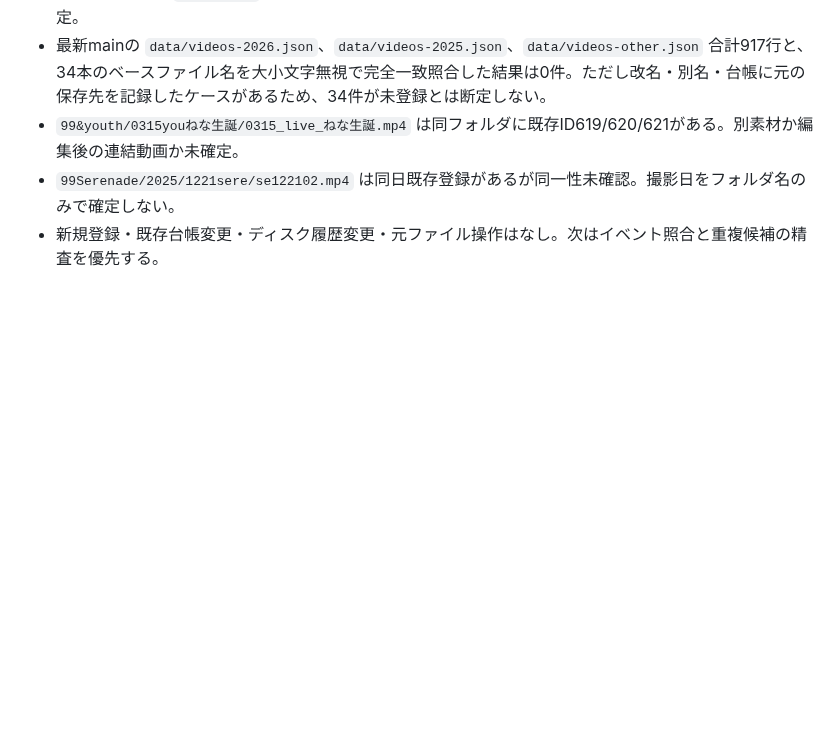
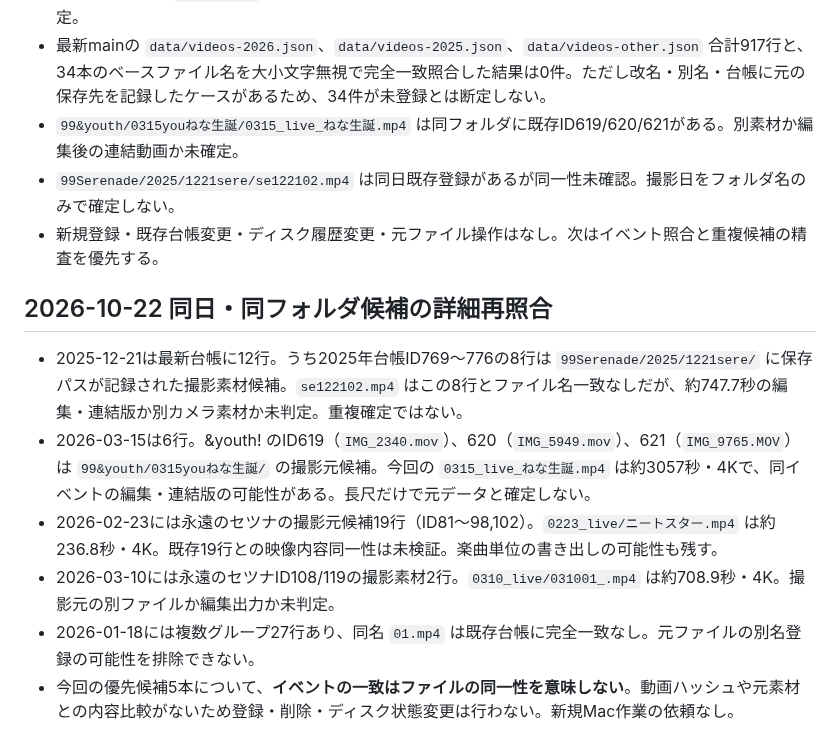
Before and after one commit to zinnbei1207/setsuna-video-archive, a Markdown page: docs/2026-review-queue.md, the part around the change. Rendered like a GitHub page; blank space fills up the shorter version.

Commit message:
docs: reconcile priority archive candidates against same-day source records

```diff
--- a/docs/2026-review-queue.md
+++ b/docs/2026-review-queue.md
@@ -302,3 +302,12 @@ Mac生成の `archive_source_deep_review_20261022_000519.zip` の `manifest.tsv`
 - `99&youth/0315youねな生誕/0315_live_ねな生誕.mp4` は同フォルダに既存ID619/620/621がある。別素材か編集後の連結動画か未確定。
 - `99Serenade/2025/1221sere/se122102.mp4` は同日既存登録があるが同一性未確認。撮影日をフォルダ名のみで確定しない。
 - 新規登録・既存台帳変更・ディスク履歴変更・元ファイル操作はなし。次はイベント照合と重複候補の精査を優先する。
+
+## 2026-10-22 同日・同フォルダ候補の詳細再照合
+
+- 2025-12-21は最新台帳に12行。うち2025年台帳ID769〜776の8行は `99Serenade/2025/1221sere/` に保存パスが記録された撮影素材候補。`se122102.mp4` はこの8行とファイル名一致なしだが、約747.7秒の編集・連結版か別カメラ素材か未判定。重複確定ではない。
+- 2026-03-15は6行。&youth! のID619（`IMG_2340.mov`）、620（`IMG_5949.mov`）、621（`IMG_9765.MOV`）は `99&youth/0315youねな生誕/` の撮影元候補。今回の `0315_live_ねな生誕.mp4` は約3057秒・4Kで、同イベントの編集・連結版の可能性がある。長尺だけで元データと確定しない。
+- 2026-02-23には永遠のセツナの撮影元候補19行（ID81〜98,102）。`0223_live/ニートスター.mp4` は約236.8秒・4K。既存19行との映像内容同一性は未検証。楽曲単位の書き出しの可能性も残す。
+- 2026-03-10には永遠のセツナID108/119の撮影素材2行。`0310_live/031001_.mp4` は約708.9秒・4K。撮影元の別ファイルか編集出力か未判定。
+- 2026-01-18には複数グループ27行あり、同名 `01.mp4` は既存台帳に完全一致なし。元ファイルの別名登録の可能性を排除できない。
+- 今回の優先候補5本について、**イベントの一致はファイルの同一性を意味しない**。動画ハッシュや元素材との内容比較がないため登録・削除・ディスク状態変更は行わない。新規Mac作業の依頼なし。
```
